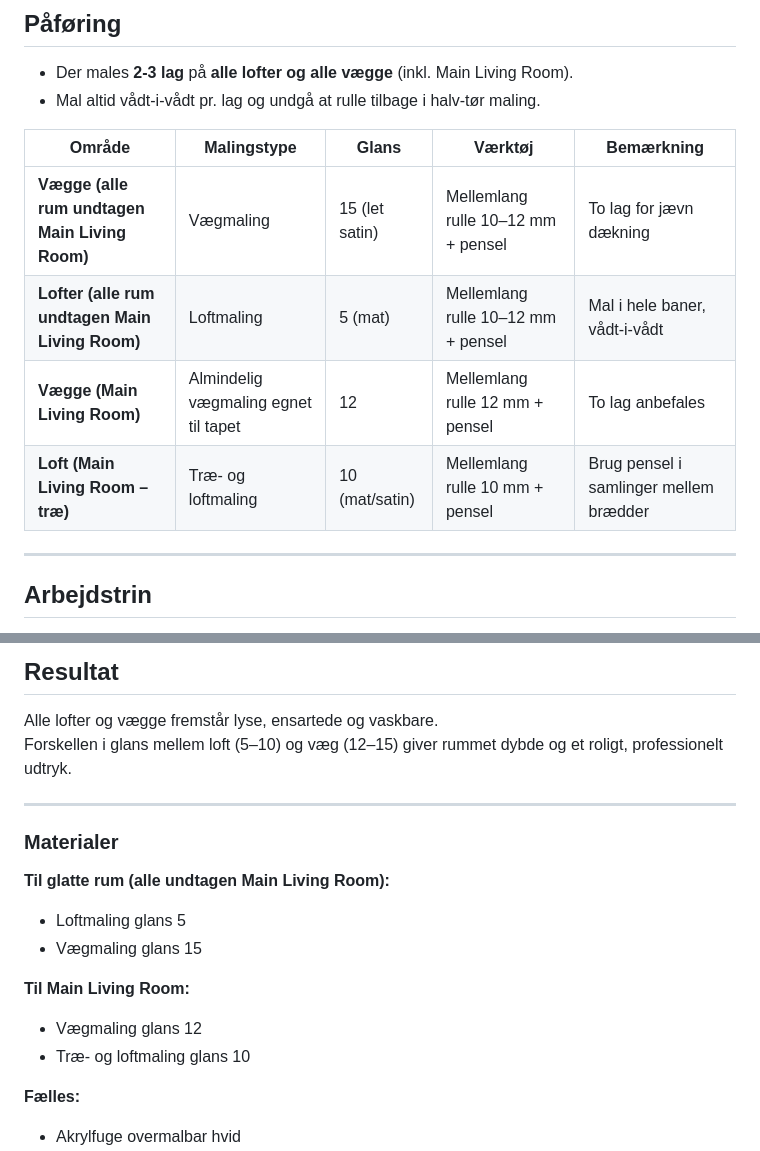
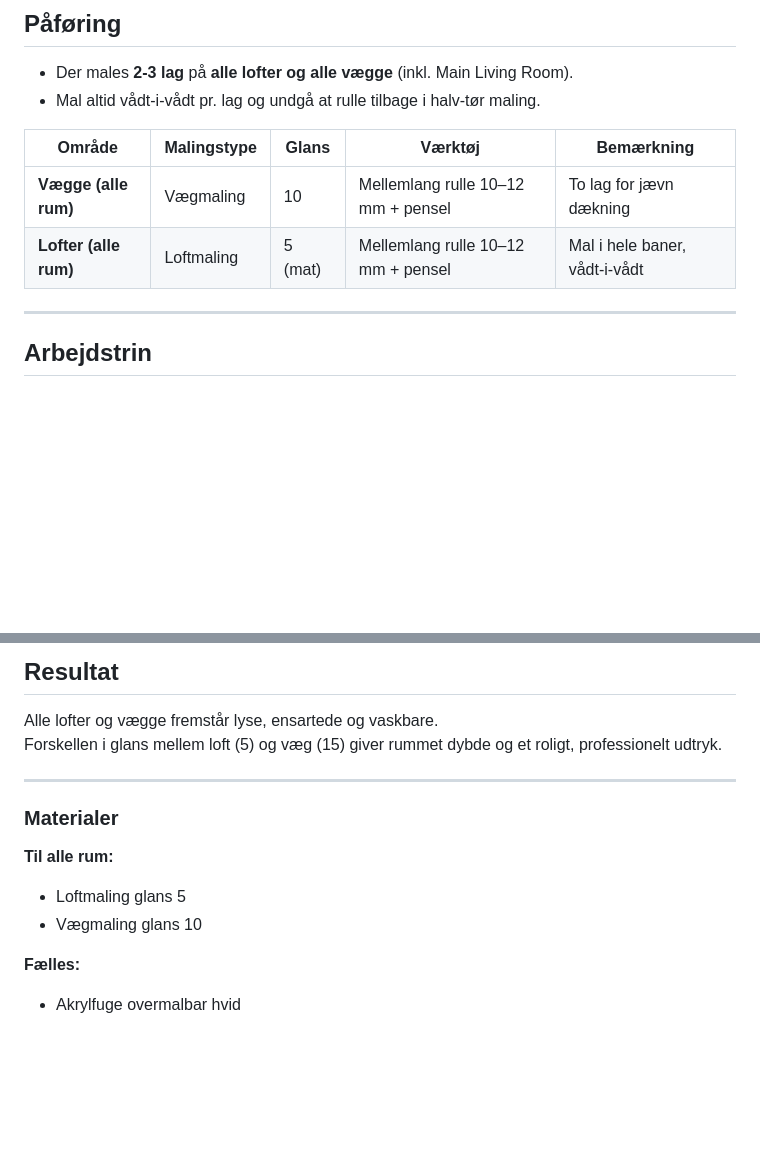
Before and after one commit to kasperlaustsen/PyScrape, a Markdown page: Renovation Descriptions/22. Final layer of paint - walls and ceilings.md, 2 parts joined by grey strips. GitHub-like rendering; blank space fills up the shorter version.

Commit message:
Remove tapet in main living room --> also paint it like smooth walls.

```diff
--- a/Renovation Descriptions/22. Final layer of paint - walls and ceilings.md
+++ b/Renovation Descriptions/22. Final layer of paint - walls and ceilings.md
@@ -55,10 +55,9 @@ Omfang:
 
 | Område | Malingstype | Glans | Værktøj | Bemærkning |
 |--------|--------------|--------|----------|-------------|
-| **Vægge (alle rum undtagen Main Living Room)** | Vægmaling | 15 (let satin) | Mellemlang rulle 10–12 mm + pensel | To lag for jævn dækning |
-| **Lofter (alle rum undtagen Main Living Room)** | Loftmaling | 5 (mat) | Mellemlang rulle 10–12 mm + pensel | Mal i hele baner, vådt-i-vådt |
-| **Vægge (Main Living Room)** | Almindelig vægmaling egnet til tapet | 12 | Mellemlang rulle 12 mm + pensel | To lag anbefales |
-| **Loft (Main Living Room – træ)** | Træ- og loftmaling | 10 (mat/satin) | Mellemlang rulle 10 mm + pensel | Brug pensel i samlinger mellem brædder |
+| **Vægge (alle rum)** | Vægmaling | 10  | Mellemlang rulle 10–12 mm + pensel | To lag for jævn dækning |
+| **Lofter (alle rum)** | Loftmaling | 5 (mat) | Mellemlang rulle 10–12 mm + pensel | Mal i hele baner, vådt-i-vådt |
+
 
 ---
 
@@ -81,18 +80,14 @@ Omfang:
 
 ## Resultat
 Alle lofter og vægge fremstår lyse, ensartede og vaskbare.
-Forskellen i glans mellem loft (5–10) og væg (12–15) giver rummet dybde og et roligt, professionelt udtryk.
+Forskellen i glans mellem loft (5) og væg (15) giver rummet dybde og et roligt, professionelt udtryk.
 
 ---
 
 ### Materialer
-**Til glatte rum (alle undtagen Main Living Room):**
+**Til alle rum:**
 - Loftmaling glans 5
-- Vægmaling glans 15
-
-**Til Main Living Room:**
-- Vægmaling glans 12
-- Træ- og loftmaling glans 10
+- Vægmaling glans 10
 
 **Fælles:**
 - Akrylfuge overmalbar hvid
```
